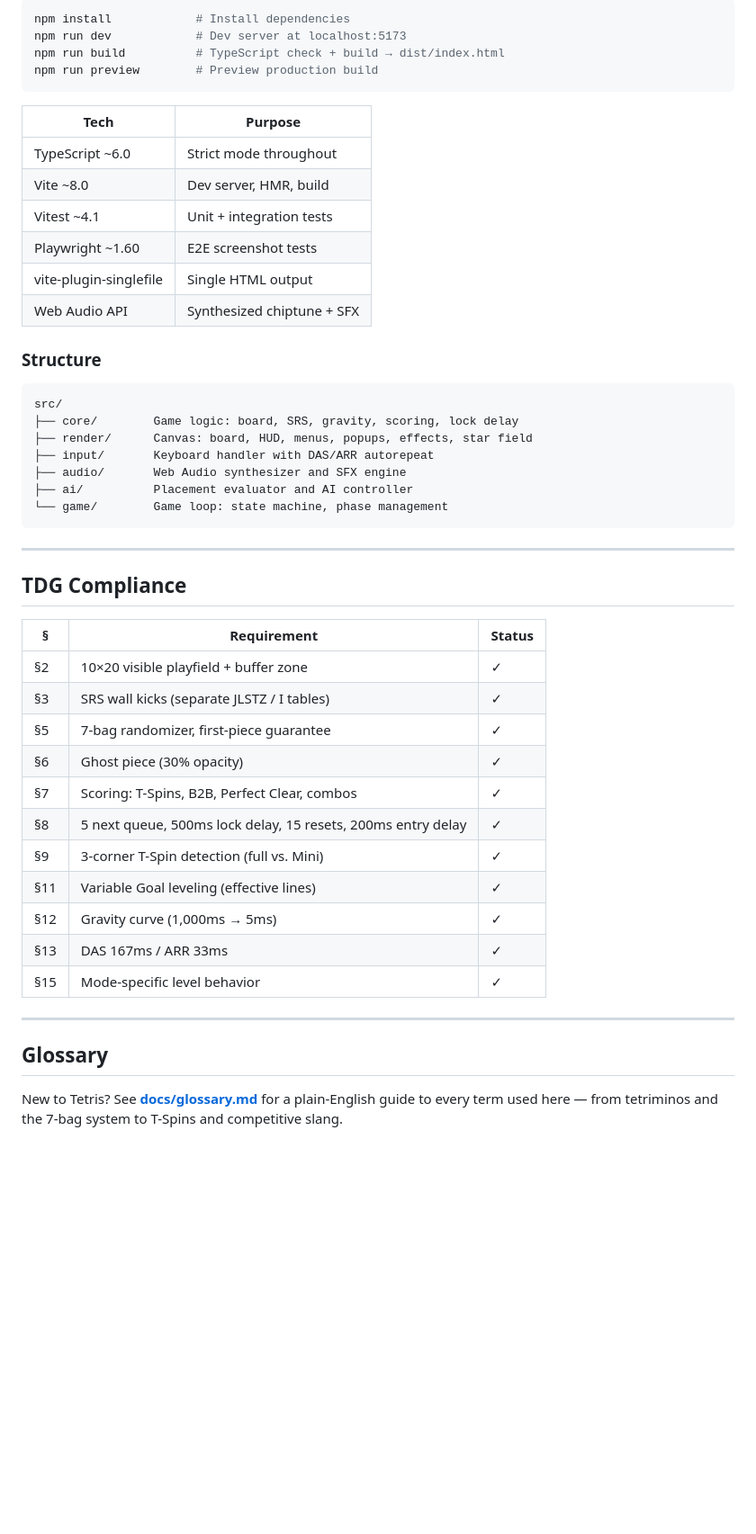
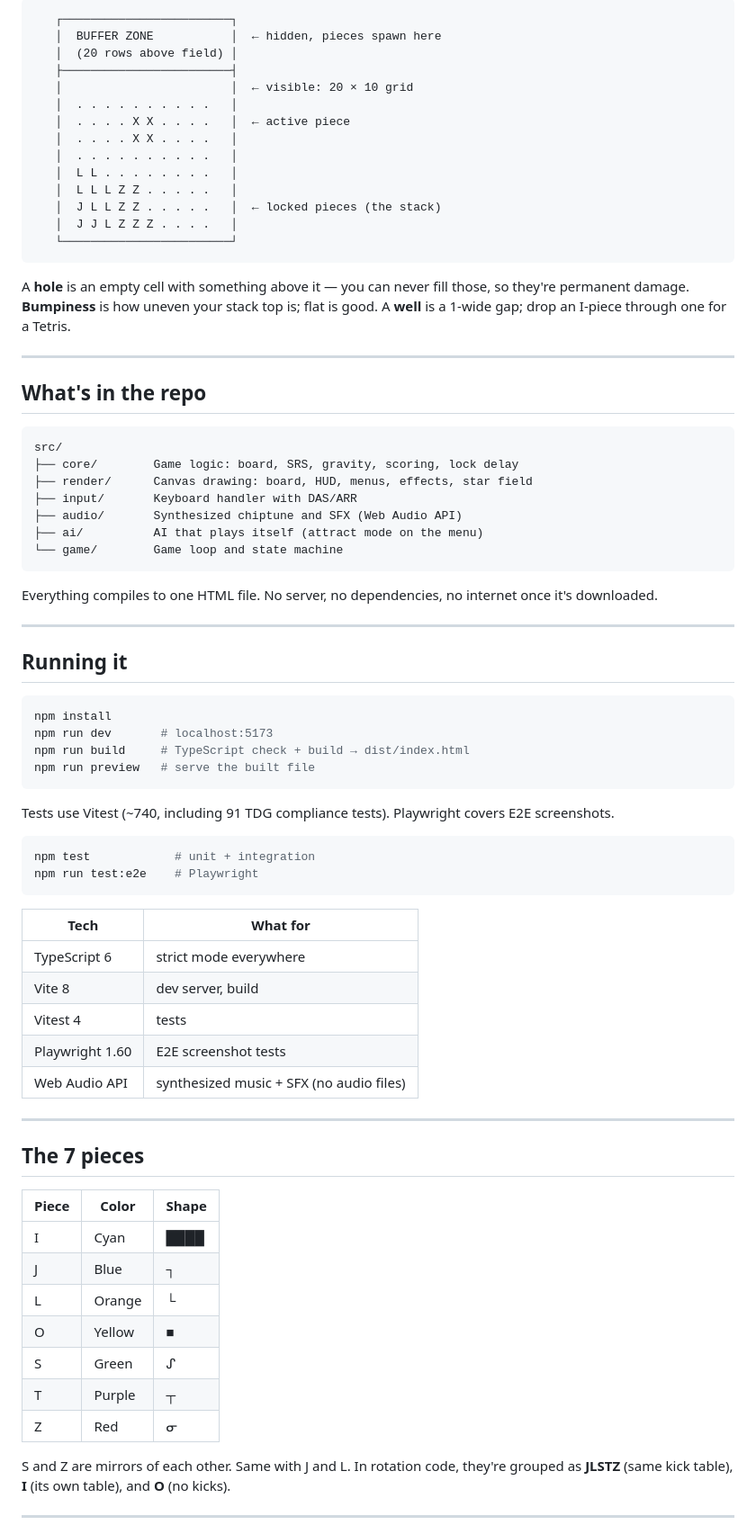
Before and after one commit to mattafaak/tetryst, a Markdown page: README.md, the part around one of its changes. Shown at 90% size. GitHub-like rendering; blank space fills up the shorter version.

Commit message:
README: merge glossary, simplify, less formal tone
Co-Authored-By: Claude Opus 4.7 <noreply@anthropic.com>

````diff
--- a/README.md
+++ b/README.md
@@ -114,52 +107,80 @@ npm run test:e2e    # Playwright E2E
 
-```bash
-npm install            # Install dependencies
-npm run dev            # Dev server at localhost:5173
-npm run build          # TypeScript check + build → dist/index.html
-npm run preview        # Preview production build
+```
+   ┌────────────────────────┐
+   │  BUFFER ZONE           │  ← hidden, pieces spawn here
+   │  (20 rows above field) │
+   ├────────────────────────┤
+   │                        │  ← visible: 20 × 10 grid
+   │  . . . . . . . . . .   │
+   │  . . . . X X . . . .   │  ← active piece
+   │  . . . . X X . . . .   │
+   │  . . . . . . . . . .   │
+   │  L L . . . . . . . .   │
+   │  L L L Z Z . . . . .   │
+   │  J L L Z Z . . . . .   │  ← locked pieces (the stack)
+   │  J J L Z Z Z . . . .   │
+   └────────────────────────┘
 ```
 
-| Tech | Purpose |
-|------|---------|
-| TypeScript ~6.0 | Strict mode throughout |
-| Vite ~8.0 | Dev server, HMR, build |
-| Vitest ~4.1 | Unit + integration tests |
-| Playwright ~1.60 | E2E screenshot tests |
-| vite-plugin-singlefile | Single HTML output |
-| Web Audio API | Synthesized chiptune + SFX |
+A **hole** is an empty cell with something above it — you can never fill those, so they're permanent damage. **Bumpiness** is how uneven your stack top is; flat is good. A **well** is a 1-wide gap; drop an I-piece through one for a Tetris.
 
-### Structure
+---
+
+## What's in the repo
 
 ```
 src/
 ├── core/        Game logic: board, SRS, gravity, scoring, lock delay
-├── render/      Canvas: board, HUD, menus, popups, effects, star field
-├── input/       Keyboard handler with DAS/ARR autorepeat
-├── audio/       Web Audio synthesizer and SFX engine
-├── ai/          Placement evaluator and AI controller
-└── game/        Game loop: state machine, phase management
+├── render/      Canvas drawing: board, HUD, menus, effects, star field
+├── input/       Keyboard handler with DAS/ARR
+├── audio/       Synthesized chiptune and SFX (Web Audio API)
+├── ai/          AI that plays itself (attract mode on the menu)
+└── game/        Game loop and state machine
 ```
+
+Everything compiles to one HTML file. No server, no dependencies, no internet once it's downloaded.
 
 ---
 
-## TDG Compliance
+## Running it
 
-| § | Requirement | Status |
-|---|-------------|--------|
-| §2 | 10×20 visible playfield + buffer zone | ✓ |
-| §3 | SRS wall kicks (separate JLSTZ / I tables) | ✓ |
-| §5 | 7-bag randomizer, first-piece guarantee | ✓ |
-| §6 | Ghost piece (30% opacity) | ✓ |
-| §7 | Scoring: T-Spins, B2B, Perfect Clear, combos | ✓ |
-| §8 | 5 next queue, 500ms lock delay, 15 resets, 200ms entry delay | ✓ |
-| §9 | 3-corner T-Spin detection (full vs. Mini) | ✓ |
-| §11 | Variable Goal leveling (effective lines) | ✓ |
-| §12 | Gravity curve (1,000ms → 5ms) | ✓ |
-| §13 | DAS 167ms / ARR 33ms | ✓ |
-| §15 | Mode-specific level behavior | ✓ |
+```bash
+npm install
+npm run dev       # localhost:5173
+npm run build     # TypeScript check + build → dist/index.html
+npm run preview   # serve the built file
+```
+
+Tests use Vitest (~740, including 91 TDG compliance tests). Playwright covers E2E screenshots.
+
+```bash
+npm test            # unit + integration
+npm run test:e2e    # Playwright
+```
+
+| Tech | What for |
+|------|----------|
+| TypeScript 6 | strict mode everywhere |
+| Vite 8 | dev server, build |
+| Vitest 4 | tests |
+| Playwright 1.60 | E2E screenshot tests |
+| Web Audio API | synthesized music + SFX (no audio files) |
 
 ---
 
-## Glossary
+## The 7 pieces
 
-New to Tetris? See **[docs/glossary.md](docs/glossary.md)** for a plain-English guide to every term used here — from tetriminos and the 7-bag system to T-Spins and competitive slang.
+| Piece | Color | Shape |
+|-------|-------|-------|
+| I | Cyan | ████ |
+| J | Blue | ┐ |
+| L | Orange | └ |
+| O | Yellow | ■ |
+| S | Green | ᔑ |
+| T | Purple | ┬ |
+| Z | Red | ᓂ |
+
+S and Z are mirrors of each other. Same with J and L. In rotation code, they're grouped as **JLSTZ** (same kick table), **I** (its own table), and **O** (no kicks).
+
+---
+
````
Also changed, not shown: other parts of README.md (+80 -75 lines), docs/glossary.md (deleted, +0 -287 lines).
